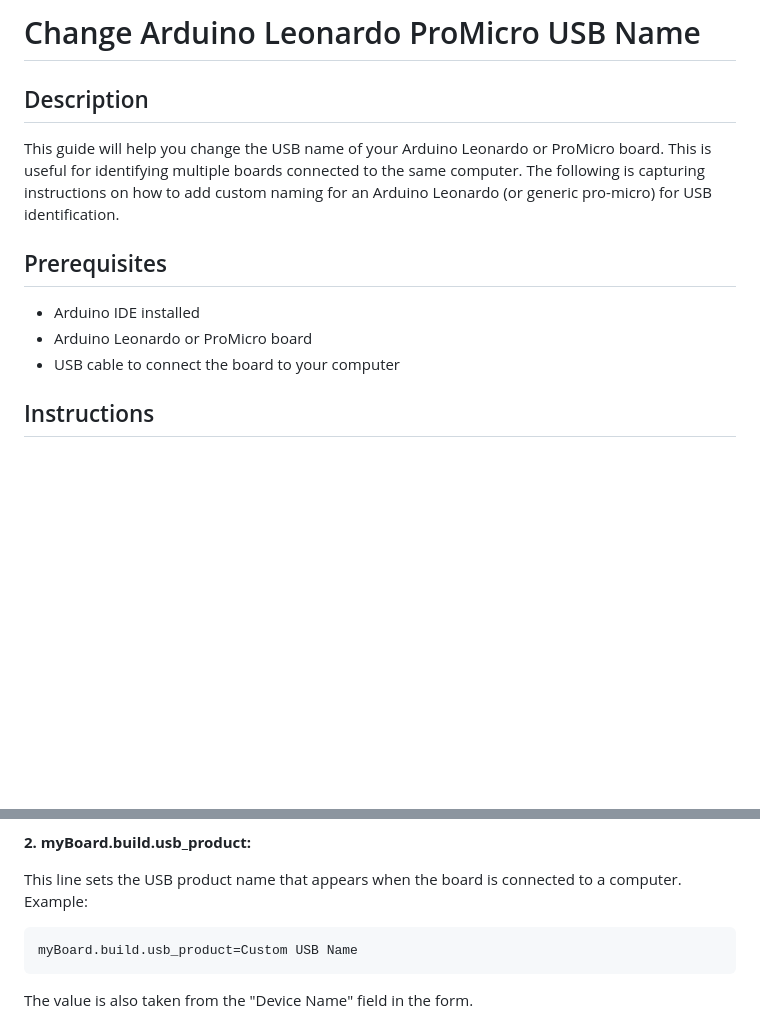
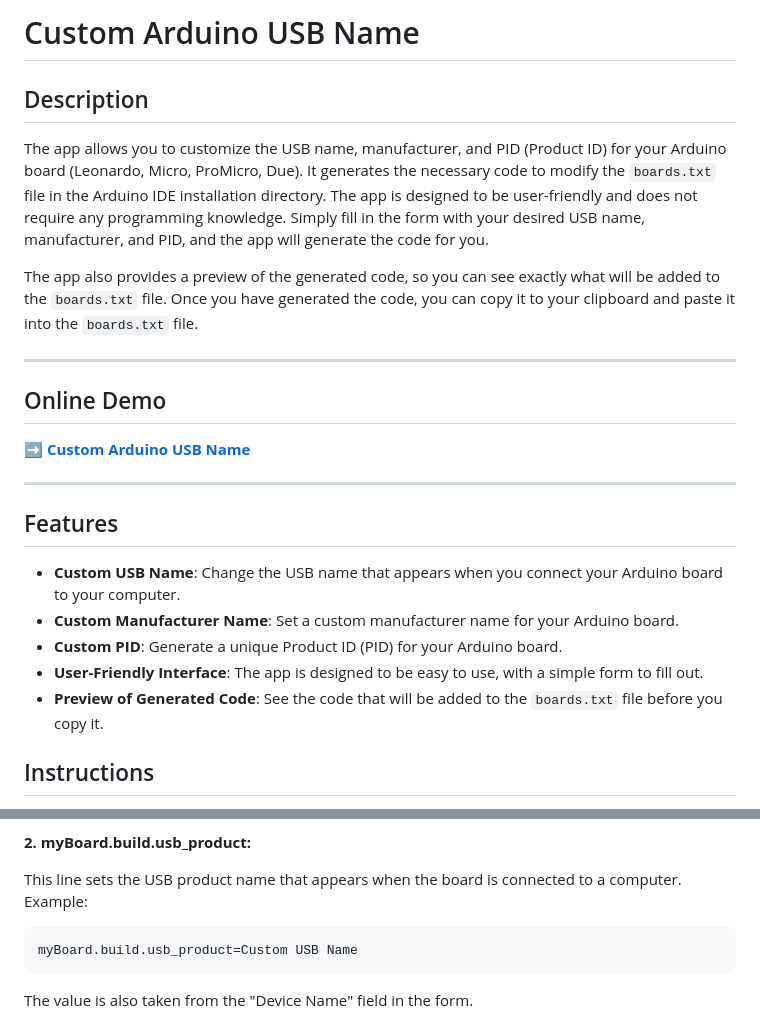
Before and after one commit to ezequielabregu/Custom-Arduino-USB-Name, a Markdown page: README.md, 2 parts joined by grey strips. Rendered like a GitHub page; blank space fills up the shorter version.

Commit message:
Add Online Demo link & stylish README.md

````diff
--- a/README.md
+++ b/README.md
@@ -1,13 +1,27 @@
-# Change Arduino Leonardo ProMicro USB Name
+# Custom Arduino USB Name
 
 ## Description
-This guide will help you change the USB name of your Arduino Leonardo or ProMicro board. This is useful for identifying multiple boards connected to the same computer. The following is capturing instructions on how to add custom naming for an Arduino Leonardo (or generic pro-micro) for USB identification.
 
-## Prerequisites
+The app allows you to customize the USB name, manufacturer, and PID (Product ID) for your Arduino board (Leonardo, Micro, ProMicro, Due). It generates the necessary code to modify the `boards.txt` file in the Arduino IDE installation directory.
+The app is designed to be user-friendly and does not require any programming knowledge. Simply fill in the form with your desired USB name, manufacturer, and PID, and the app will generate the code for you.
 
-- Arduino IDE installed
-- Arduino Leonardo or ProMicro board
-- USB cable to connect the board to your computer
+The app also provides a preview of the generated code, so you can see exactly what will be added to the `boards.txt` file. Once you have generated the code, you can copy it to your clipboard and paste it into the `boards.txt` file.
+
+---
+
+## Online Demo
+
+:arrow_right: [**Custom Arduino USB Name**](https://arduinousbname.ezequielabregu.net/)
+
+---
+
+## Features
+
+- **Custom USB Name**: Change the USB name that appears when you connect your Arduino board to your computer.
+- **Custom Manufacturer Name**: Set a custom manufacturer name for your Arduino board.
+- **Custom PID**: Generate a unique Product ID (PID) for your Arduino board.
+- **User-Friendly Interface**: The app is designed to be easy to use, with a simple form to fill out.
+- **Preview of Generated Code**: See the code that will be added to the `boards.txt` file before you copy it.
 
 ## Instructions
 
@@ -47,7 +63,7 @@ The value is taken from the "Device Name" field in the form.
 This line sets the USB product name that appears when the board is connected to a computer.
 Example:
 
-```
+```plaintext
 myBoard.build.usb_product=Custom USB Name
 ```
 
````
Also changed, not shown: other parts of README.md (+4 -2 lines).
